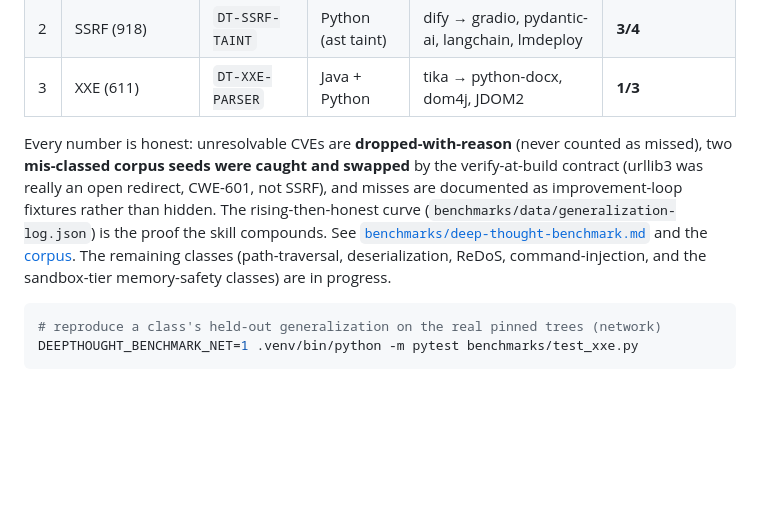
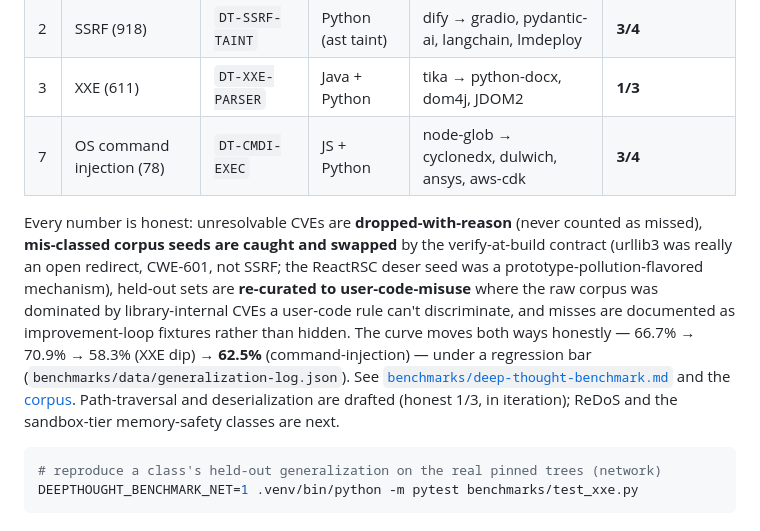
Before and after one commit to MahdiHedhli/DeepThought, a Markdown page: README.md, the part around the change. GitHub-like rendering; blank space fills up the shorter version.

Commit message:
docs: README Round-2 table — add command-injection (4/10), honest curve (#14)
Reflects 4 merged classes (pp 2/3, ssrf 3/4, xxe 1/3, command-injection 3/4), the
held-out re-curation to user-code-misuse, and the honest dip-then-rise curve
(66.7 -> 70.9 -> 58.3 -> 62.5%).

Co-authored-by: Claude Opus 4.8 <noreply@anthropic.com>

````diff
--- a/README.md
+++ b/README.md
@@ -109,16 +109,19 @@ class's rate may drop). Measured to date:
 | 1 | Prototype pollution (1321) | `DT-PP-MERGE` | JS (tree-sitter) | js-yaml → devalue, lodash, min-document | **2/3** |
 | 2 | SSRF (918) | `DT-SSRF-TAINT` | Python (ast taint) | dify → gradio, pydantic-ai, langchain, lmdeploy | **3/4** |
 | 3 | XXE (611) | `DT-XXE-PARSER` | Java + Python | tika → python-docx, dom4j, JDOM2 | **1/3** |
+| 7 | OS command injection (78) | `DT-CMDI-EXEC` | JS + Python | node-glob → cyclonedx, dulwich, ansys, aws-cdk | **3/4** |
 
 Every number is honest: unresolvable CVEs are **dropped-with-reason** (never counted as
-missed), two **mis-classed corpus seeds were caught and swapped** by the verify-at-build
-contract (urllib3 was really an open redirect, CWE-601, not SSRF), and misses are
-documented as improvement-loop fixtures rather than hidden. The rising-then-honest curve
-(`benchmarks/data/generalization-log.json`) is the proof the skill compounds. See
-[`benchmarks/deep-thought-benchmark.md`](benchmarks/deep-thought-benchmark.md) and the
-[corpus](benchmarks/rediscovery-corpus.md). The remaining classes (path-traversal,
-deserialization, ReDoS, command-injection, and the sandbox-tier memory-safety classes)
-are in progress.
+missed), **mis-classed corpus seeds are caught and swapped** by the verify-at-build
+contract (urllib3 was really an open redirect, CWE-601, not SSRF; the ReactRSC deser seed
+was a prototype-pollution-flavored mechanism), held-out sets are **re-curated to
+user-code-misuse** where the raw corpus was dominated by library-internal CVEs a user-code
+rule can't discriminate, and misses are documented as improvement-loop fixtures rather than
+hidden. The curve moves both ways honestly — 66.7% → 70.9% → 58.3% (XXE dip) → **62.5%**
+(command-injection) — under a regression bar (`benchmarks/data/generalization-log.json`).
+See [`benchmarks/deep-thought-benchmark.md`](benchmarks/deep-thought-benchmark.md) and the
+[corpus](benchmarks/rediscovery-corpus.md). Path-traversal and deserialization are drafted
+(honest 1/3, in iteration); ReDoS and the sandbox-tier memory-safety classes are next.
 
 ```bash
 # reproduce a class's held-out generalization on the real pinned trees (network)
````
